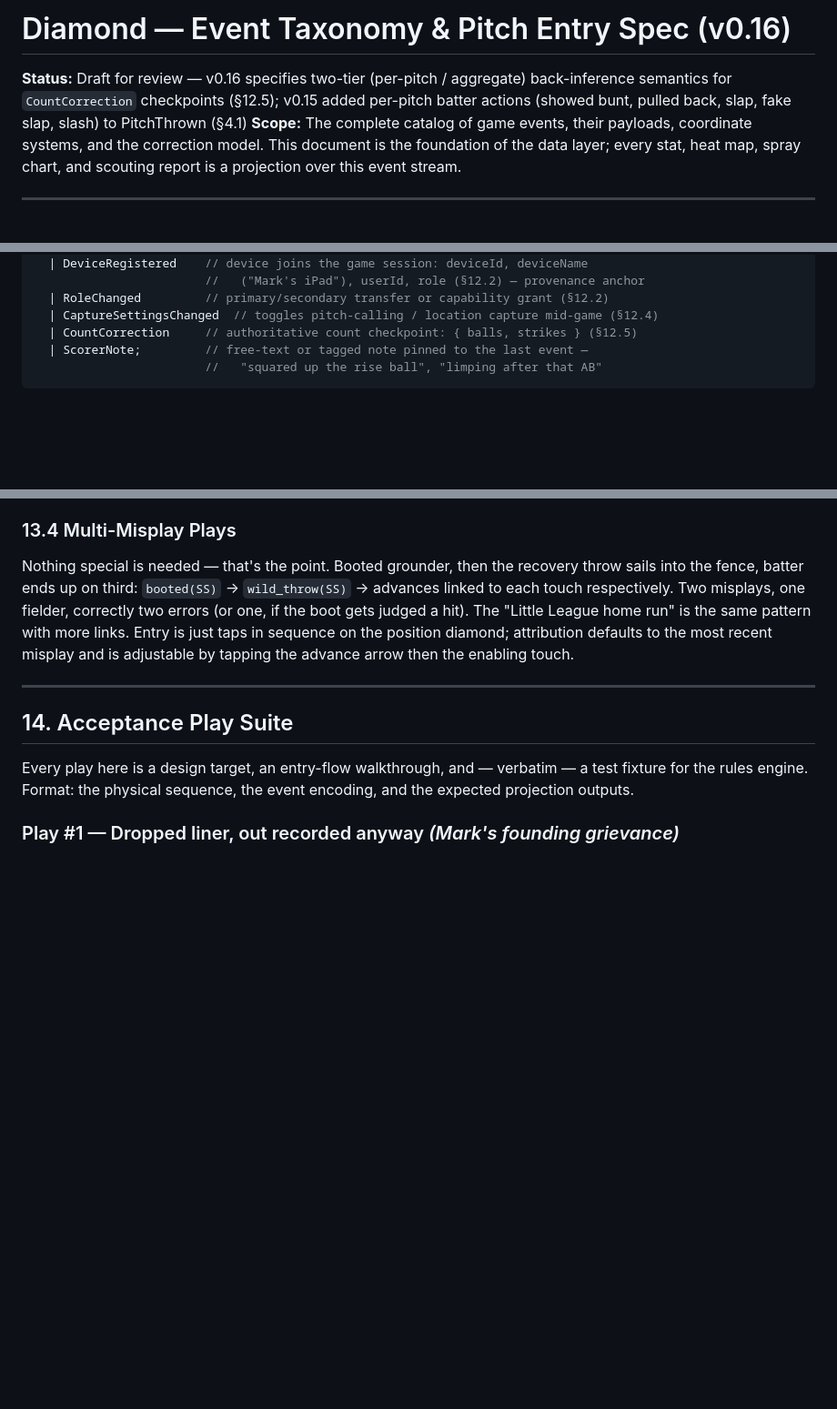
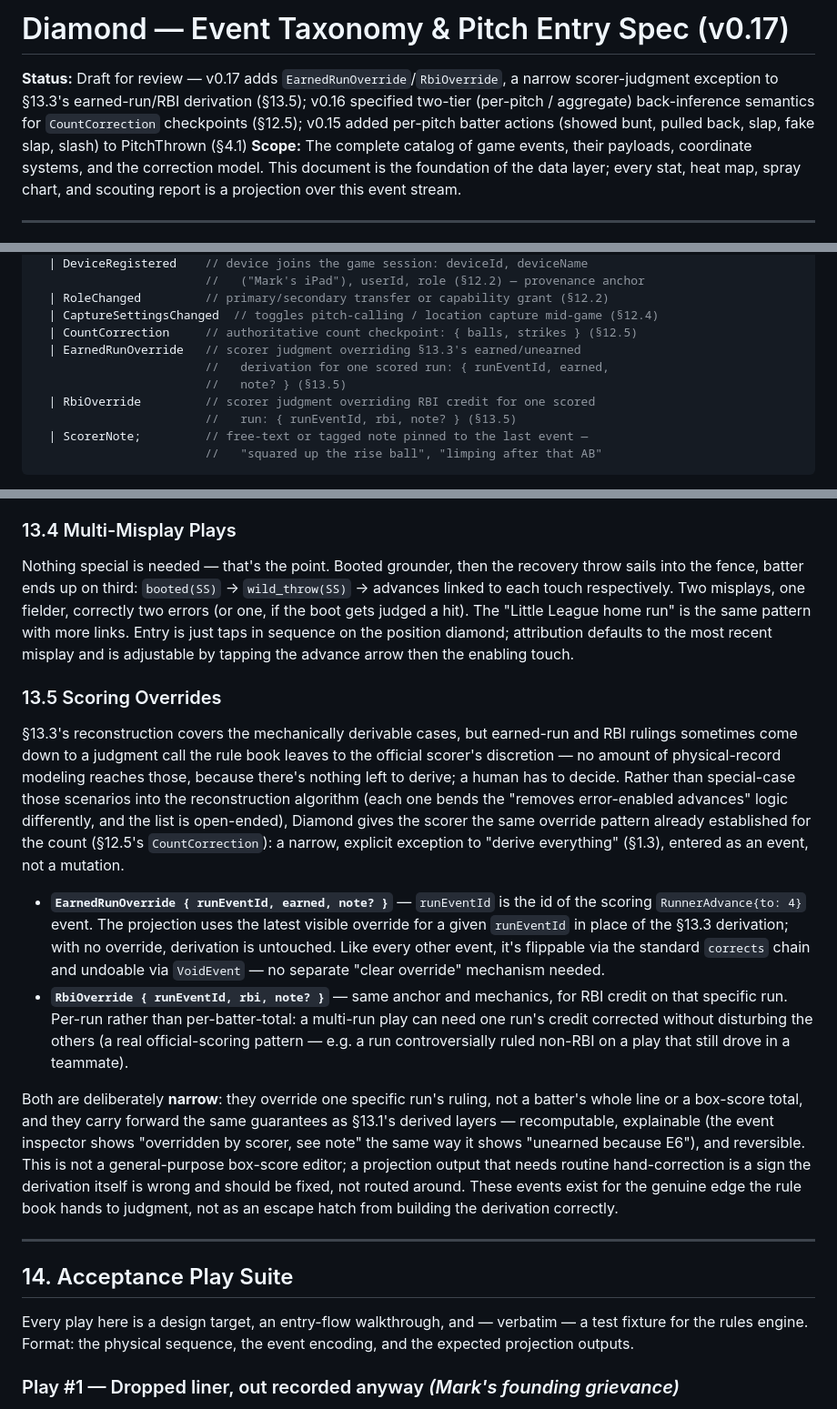
Before and after one commit to markmohr15/diamond, a Markdown page: docs/spec.md, 3 parts joined by grey strips. Shown at 91% size. Drawn GitHub-style; blank space fills up the shorter version.

Commit message:
updated spec to 0.17. Added ticket DIA-010 (#6)

````diff
--- a/docs/spec.md
+++ b/docs/spec.md
@@ -1,6 +1,6 @@
-# Diamond — Event Taxonomy & Pitch Entry Spec (v0.16)
+# Diamond — Event Taxonomy & Pitch Entry Spec (v0.17)
 
-**Status:** Draft for review — v0.16 specifies two-tier (per-pitch / aggregate) back-inference semantics for `CountCorrection` checkpoints (§12.5); v0.15 added per-pitch batter actions (showed bunt, pulled back, slap, fake slap, slash) to PitchThrown (§4.1)
+**Status:** Draft for review — v0.17 adds `EarnedRunOverride`/`RbiOverride`, a narrow scorer-judgment exception to §13.3's earned-run/RBI derivation (§13.5); v0.16 specified two-tier (per-pitch / aggregate) back-inference semantics for `CountCorrection` checkpoints (§12.5); v0.15 added per-pitch batter actions (showed bunt, pulled back, slap, fake slap, slash) to PitchThrown (§4.1)
 **Scope:** The complete catalog of game events, their payloads, coordinate systems, and the correction model. This document is the foundation of the data layer; every stat, heat map, spray chart, and scouting report is a projection over this event stream.
 
 ---
@@ -231,6 +231,11 @@ type AdminEvent =
   | RoleChanged         // primary/secondary transfer or capability grant (§12.2)
   | CaptureSettingsChanged  // toggles pitch-calling / location capture mid-game (§12.4)
   | CountCorrection     // authoritative count checkpoint: { balls, strikes } (§12.5)
+  | EarnedRunOverride   // scorer judgment overriding §13.3's earned/unearned
+                        //   derivation for one scored run: { runEventId, earned,
+                        //   note? } (§13.5)
+  | RbiOverride         // scorer judgment overriding RBI credit for one scored
+                        //   run: { runEventId, rbi, note? } (§13.5)
   | ScorerNote;         // free-text or tagged note pinned to the last event —
                         //   "squared up the rise ball", "limping after that AB"
 ```
@@ -508,6 +513,15 @@ Earned-run determination requires reconstructing the inning as if errors and pas
 ### 13.4 Multi-Misplay Plays
 
 Nothing special is needed — that's the point. Booted grounder, then the recovery throw sails into the fence, batter ends up on third: `booted(SS)` → `wild_throw(SS)` → advances linked to each touch respectively. Two misplays, one fielder, correctly two errors (or one, if the boot gets judged a hit). The "Little League home run" is the same pattern with more links. Entry is just taps in sequence on the position diamond; attribution defaults to the most recent misplay and is adjustable by tapping the advance arrow then the enabling touch.
+
+### 13.5 Scoring Overrides
+
+§13.3's reconstruction covers the mechanically derivable cases, but earned-run and RBI rulings sometimes come down to a judgment call the rule book leaves to the official scorer's discretion — no amount of physical-record modeling reaches those, because there's nothing left to derive; a human has to decide. Rather than special-case those scenarios into the reconstruction algorithm (each one bends the "removes error-enabled advances" logic differently, and the list is open-ended), Diamond gives the scorer the same override pattern already established for the count (§12.5's `CountCorrection`): a narrow, explicit exception to "derive everything" (§1.3), entered as an event, not a mutation.
+
+- **`EarnedRunOverride { runEventId, earned, note? }`** — `runEventId` is the id of the scoring `RunnerAdvance{to: 4}` event. The projection uses the latest visible override for a given `runEventId` in place of the §13.3 derivation; with no override, derivation is untouched. Like every other event, it's flippable via the standard `corrects` chain and undoable via `VoidEvent` — no separate "clear override" mechanism needed.
+- **`RbiOverride { runEventId, rbi, note? }`** — same anchor and mechanics, for RBI credit on that specific run. Per-run rather than per-batter-total: a multi-run play can need one run's credit corrected without disturbing the others (a real official-scoring pattern — e.g. a run controversially ruled non-RBI on a play that still drove in a teammate).
+
+Both are deliberately **narrow**: they override one specific run's ruling, not a batter's whole line or a box-score total, and they carry forward the same guarantees as §13.1's derived layers — recomputable, explainable (the event inspector shows "overridden by scorer, see note" the same way it shows "unearned because E6"), and reversible. This is not a general-purpose box-score editor; a projection output that needs routine hand-correction is a sign the derivation itself is wrong and should be fixed, not routed around. These events exist for the genuine edge the rule book hands to judgment, not as an escape hatch from building the derivation correctly.
 
 ---
 
````
Also changed, not shown: other parts of docs/spec.md (+1 -1 lines), CLAUDE.md (+5 -4 lines), tickets/DIA-010.md (added, +27 -0 lines).
